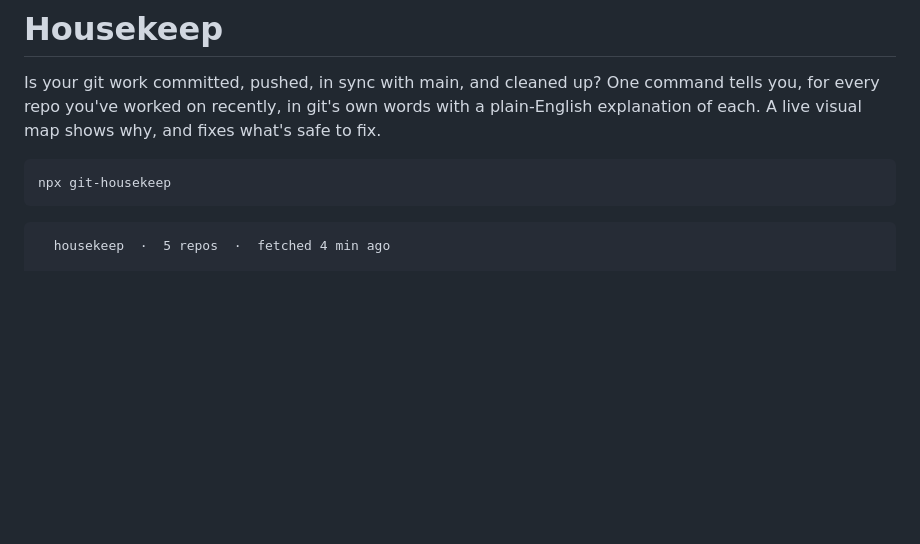
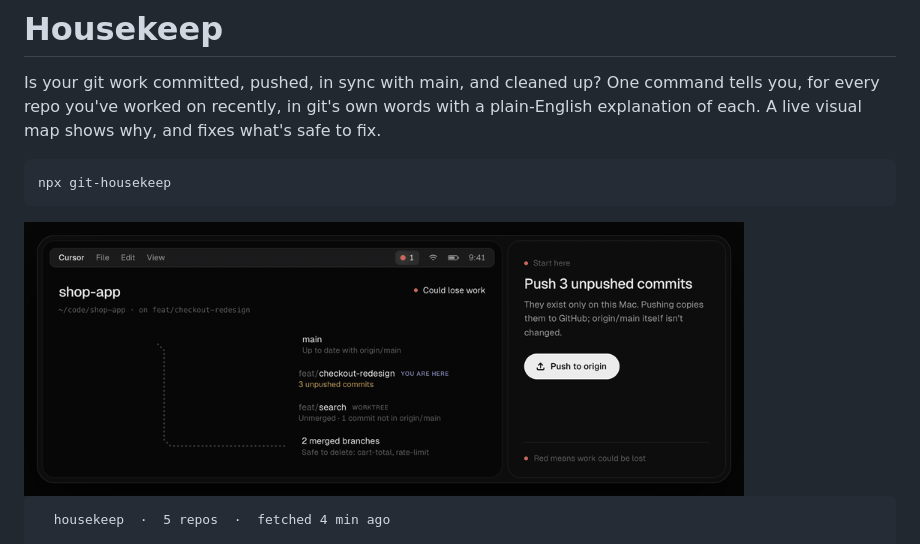
Before and after one commit to Dammyjay93/housekeep, a Markdown page: README.md, the part around the change. Drawn GitHub-style; pictures changed too: site/housekeep.gif (added); blank space fills up the shorter version.

````diff
--- a/README.md
+++ b/README.md
@@ -7,6 +7,8 @@ Is your git work committed, pushed, in sync with main, and cleaned up? One comma
 ```bash
 npx git-housekeep
 ```
+
+<img src="site/housekeep.gif" width="720" alt="Housekeep on a made-up project: pushing 3 unpushed commits, then deleting 2 merged branches, each after a confirmation showing the git command, as the light goes from red to amber to green.">
 
 ```
   housekeep  ·  5 repos  ·  fetched 4 min ago
````
Also changed, not shown: CONTRIBUTING.md (added, +53 -0 lines), SECURITY.md (added, +22 -0 lines), site/og.png (added), 3 other files.
